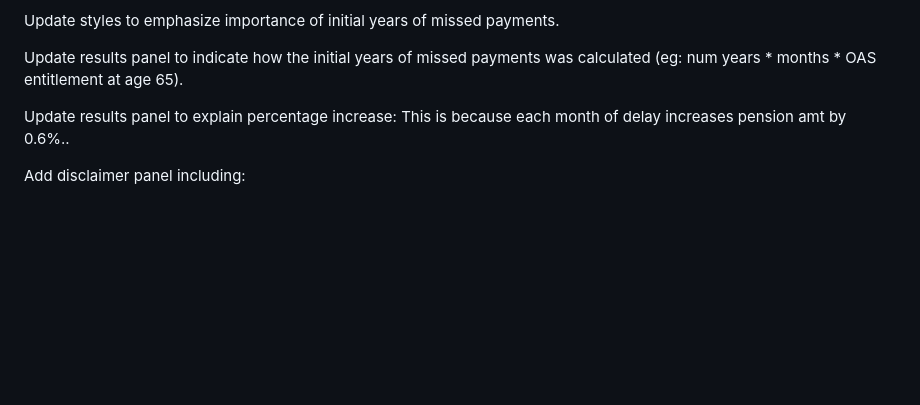
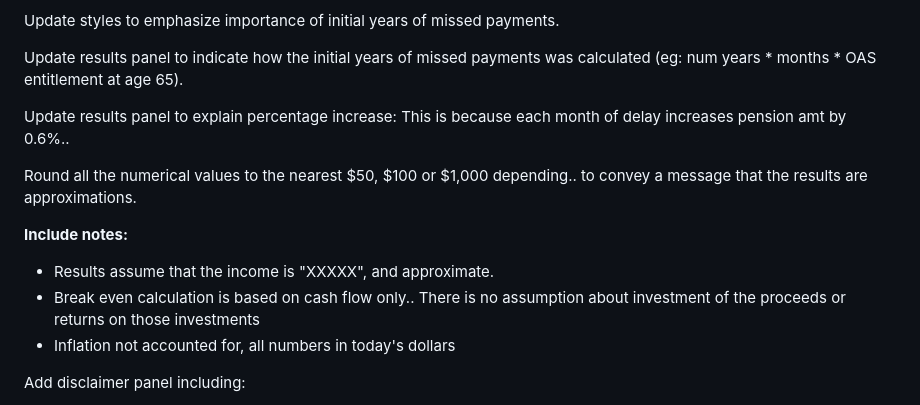
Before and after one commit to danielabar/oas-delay-calculator-prototype, a Markdown page: README.md, the part around the change. Rendered like a GitHub page; blank space fills up the shorter version.

Commit message:
document further enhancements based on feedback from Bob Baldwin and Richard Shillington

```diff
--- a/README.md
+++ b/README.md
@@ -89,6 +89,13 @@ Update results panel to indicate how the initial years of missed payments was ca
 
 Update results panel to explain percentage increase: This is because each month of delay increases pension amt by 0.6%..
 
+Round all the numerical values to the nearest $50, $100 or $1,000 depending.. to convey a message that the results are approximations.
+
+**Include notes:**
+- Results assume that the income is "XXXXX", and approximate.
+- Break even calculation is based on cash flow only..  There is no assumption about investment of the proceeds or returns on those investments
+- Inflation not accounted for, all numbers in today's dollars
+
 Add disclaimer panel including:
 - This tool is only one piece of information of many moving parts in retirement and financial planning.
 - No one can predict their exact lifespan, which adds uncertainty.
```
